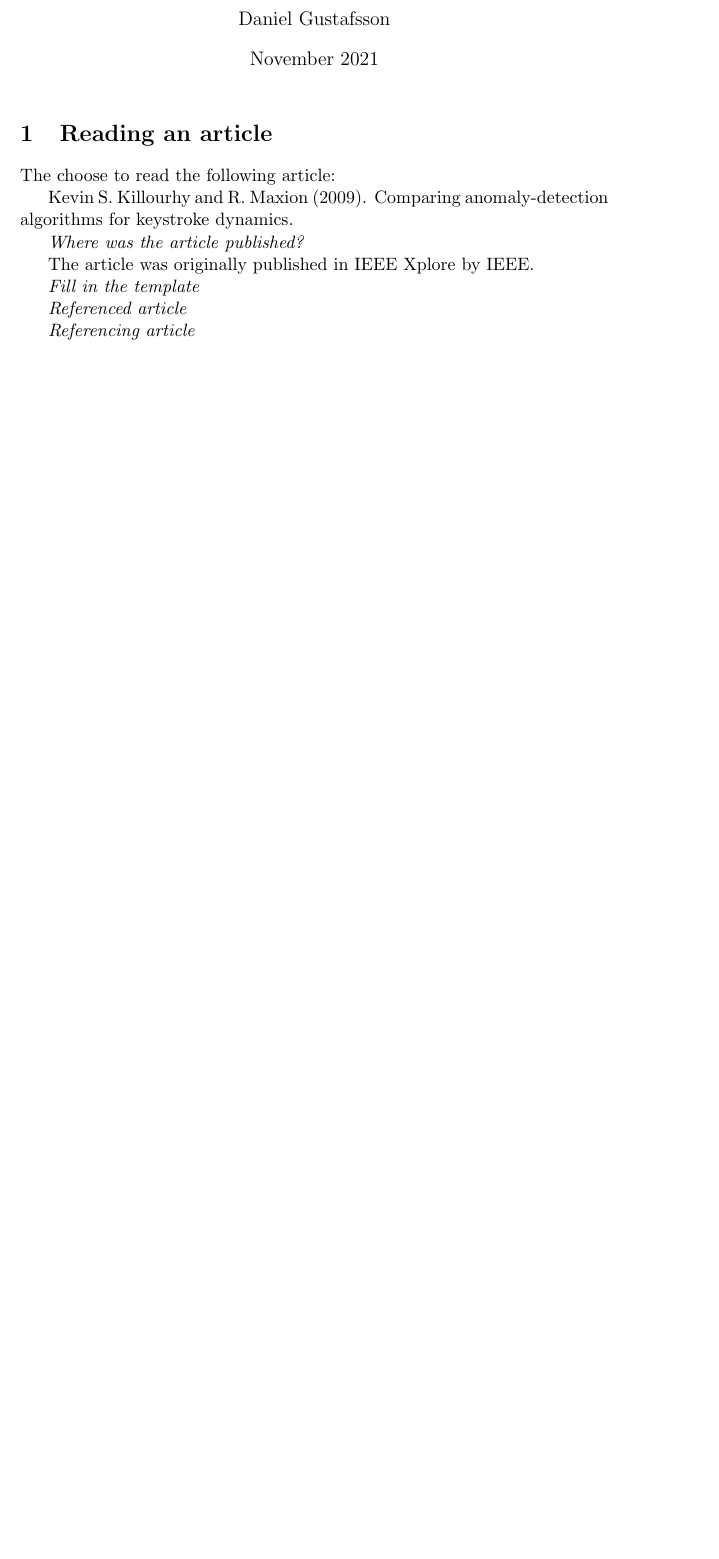
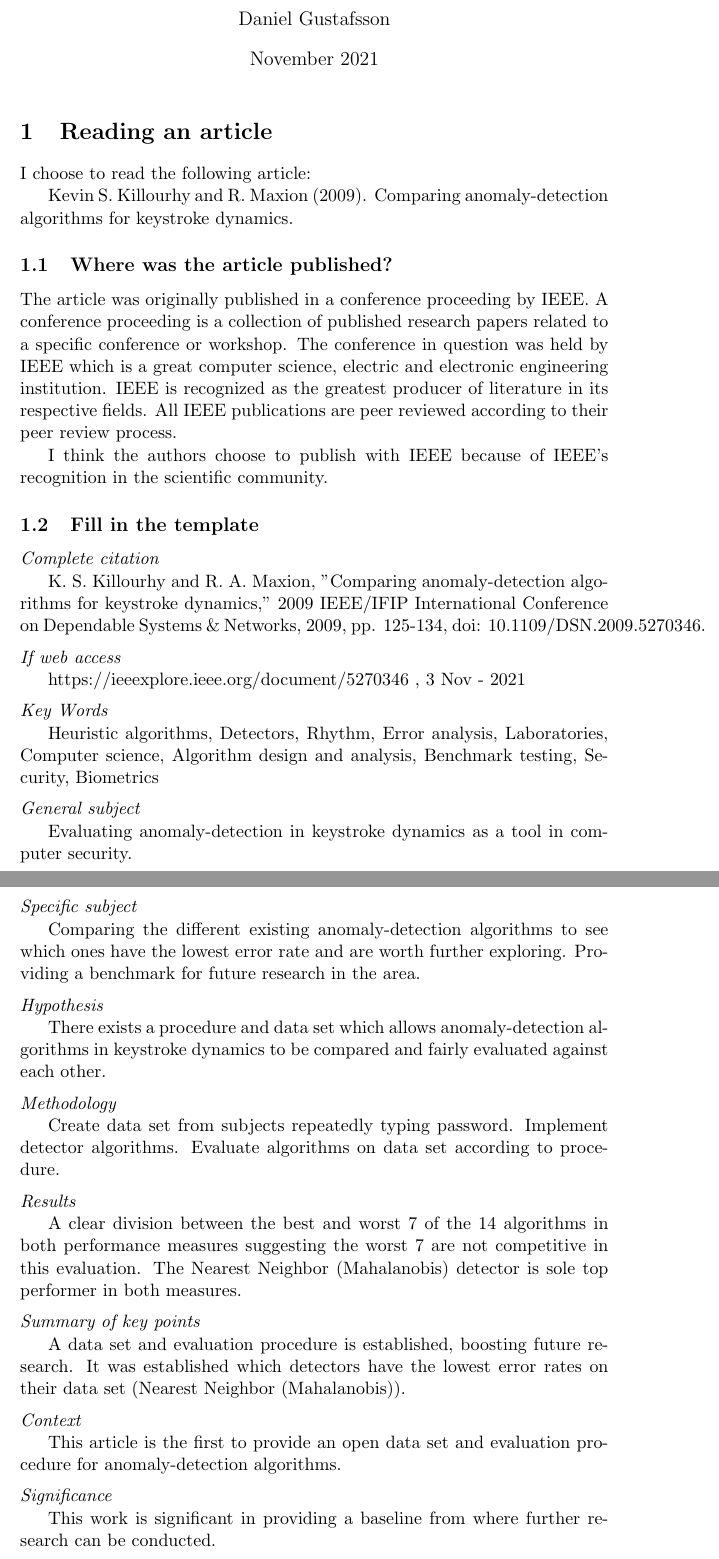
Before and after one commit to halvtomat/KTH-vettig, a LaTeX problem sheet (homework/hw5/hw5.tex): part of the page before the commit and two parts of pages 1 and 2 of 3 after it, the two joined at a grey line, cut so that both start at the same text, the shorter picture padded with empty space. Compiled offline with pdfLaTeX.

Commit message:
finish hw5

```diff
--- a/homework/hw5/hw5.tex
+++ b/homework/hw5/hw5.tex
@@ -10,28 +10,82 @@
 \maketitle
 
 \section{Reading an article}
-The choose to read the following article:
+I choose to read the following article:
 
 Kevin S. Killourhy and R. Maxion (2009). Comparing anomaly-detection algorithms for keystroke dynamics.
 
-\textit{Where was the article published?}
+\subsection{Where was the article published?}
 
-The article was originally published in IEEE Xplore by IEEE.
+The article was originally published in a conference proceeding by IEEE.
+A conference proceeding is a collection of published research papers related to a specific conference or workshop.
+The conference in question was held by IEEE which is a great computer science, electric and electronic engineering institution.
+IEEE is recognized as the greatest producer of literature in its respective fields.
+All IEEE publications are peer reviewed according to their peer review process.
 
-\textit{Fill in the template}
+I think the authors choose to publish with IEEE because of IEEE's recognition in the scientific community.
 
+\subsection{Fill in the template}
+\textit{Complete citation}
 
-\textit{Referenced article}
+K. S. Killourhy and R. A. Maxion,
+"Comparing anomaly-detection algorithms for keystroke dynamics,"
+2009 IEEE/IFIP International Conference on Dependable Systems \& Networks,
+2009, pp. 125-134,
+doi: 10.1109/DSN.2009.5270346.
 
+\vspace{2mm}\noindent\textit{If web access}
 
-\textit{Referencing article}
+https://ieeexplore.ieee.org/document/5270346 , 3 Nov - 2021
 
+\vspace{2mm}\noindent\textit{Key Words}
 
-\textit{IMRD Format discussion}
+Heuristic algorithms,
+Detectors,
+Rhythm,
+Error analysis,
+Laboratories,
+Computer science,
+Algorithm design and analysis,
+Benchmark testing,
+Security,
+Biometrics
 
+\vspace{2mm}\noindent\textit{General subject}
 
-\textit{How many citations?}
+Evaluating anomaly-detection in keystroke dynamics as a tool in computer security.
 
+\vspace{2mm}\noindent\textit{Specific subject}
 
-\textit{Essence of contribution}
+Comparing the different existing anomaly-detection algorithms to see which ones have the lowest error rate
+and are worth further exploring. Providing a benchmark for future research in the area.
 
+\vspace{2mm}\noindent\textit{Hypothesis}
+
+There exists a procedure and data set which allows anomaly-detection algorithms in keystroke dynamics to be
+compared and fairly evaluated against each other.
+
+\vspace{2mm}\noindent\textit{Methodology}
+
+Create data set from subjects repeatedly typing password.
+Implement detector algorithms.
+Evaluate algorithms on data set according to procedure.
+
+\vspace{2mm}\noindent\textit{Results}
+
+A clear division between the best and worst 7 of the 14 algorithms in both performance measures suggesting
+the worst 7 are not competitive in this evaluation.
+The Nearest Neighbor (Mahalanobis) detector is sole top performer in both measures.
+
+\vspace{2mm}\noindent\textit{Summary of key points}
+
+A data set and evaluation procedure is established, boosting future research.
+It was established which detectors have the lowest error rates on their data set (Nearest Neighbor (Mahalanobis)).
+
+\vspace{2mm}\noindent\textit{Context}
+
+This article is the first to provide an open data set and evaluation procedure for
+anomaly-detection algorithms.
+
+\vspace{2mm}\noindent\textit{Significance}
+
+This work is significant in providing a baseline from where further research can be conducted.
```
Also changed, not shown: homework/hw5/hw5.tex (68 more changed lines).
